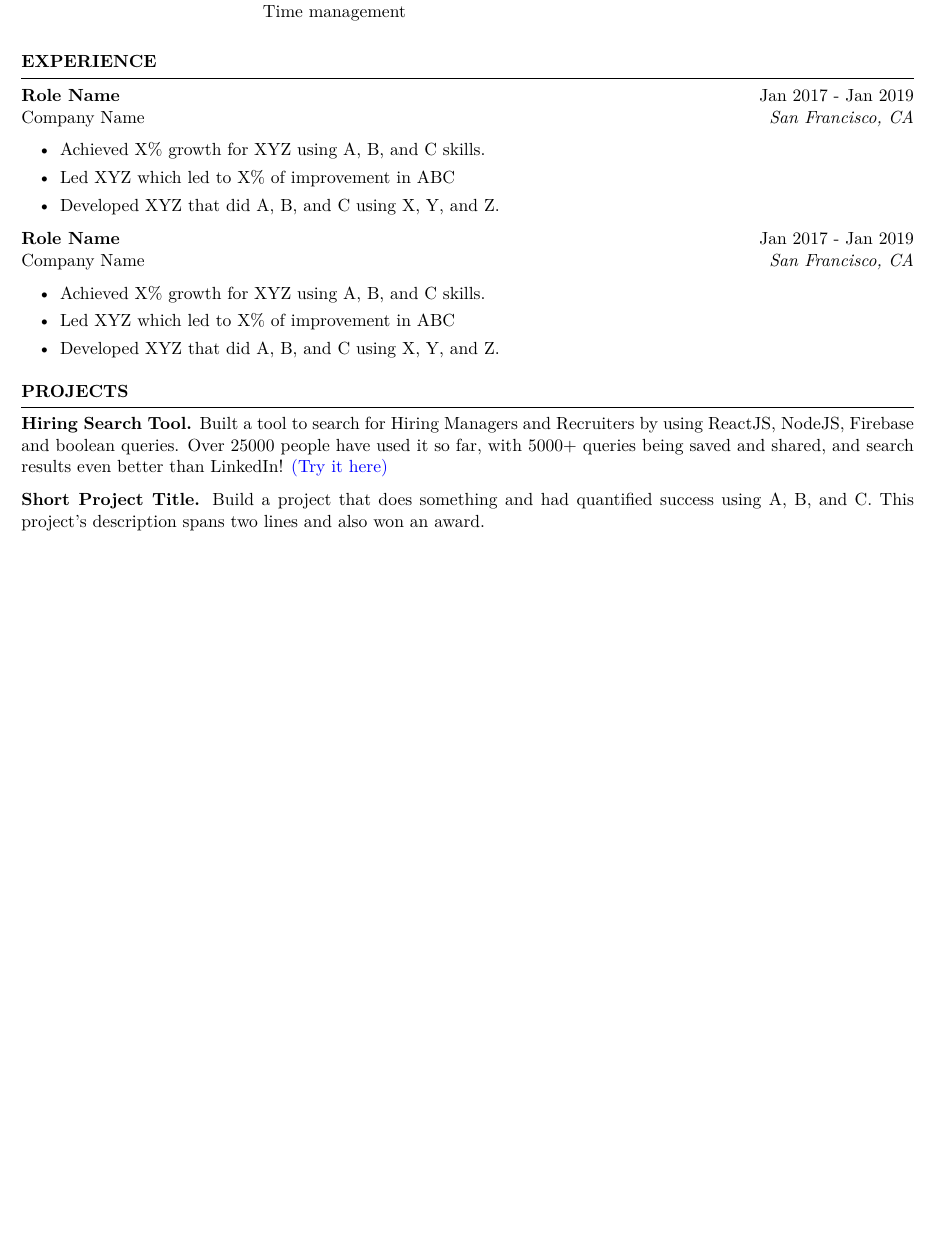
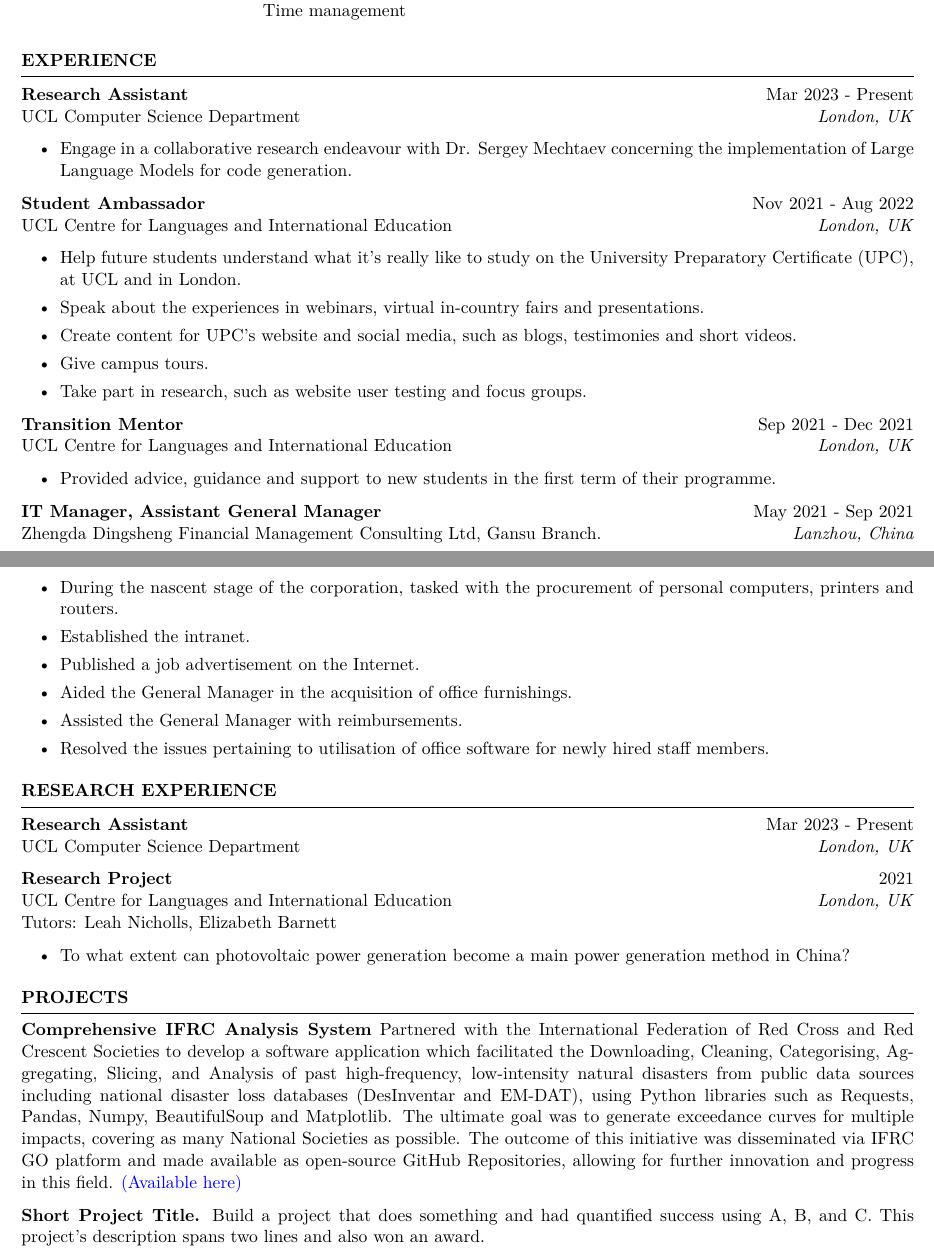
Before and after one commit to DekunZhang/dekun-zhang-resume, a LaTeX CV (main.tex): part of page 1 of 2 before the commit and two parts of pages 1 and 2 of 2 after it, the two joined at a grey line, cut so that both start at the same text, the shorter picture padded with empty space. Compiled offline with XeLaTeX.

Commit message:
update EXPERIENCES and part of PROJECTS

```diff
--- a/main.tex
+++ b/main.tex
@@ -69,35 +70,74 @@
 \end{tabular}\\
 \end{rSection}
 
+%----------------------------------------------------------------------------------------
+% WORK EXPERIENCE
+%----------------------------------------------------------------------------------------
 \begin{rSection}{EXPERIENCE}
 
-\textbf{Role Name} \hfill Jan 2017 - Jan 2019\\
-Company Name \hfill \textit{San Francisco, CA}
- \begin{itemize}
+\textbf{Research Assistant} \hfill Mar 2023 - Present\\
+UCL Computer Science Department \hfill \textit{London, UK}
+\begin{itemize}
     \itemsep -3pt {}
-     \item Achieved X\% growth for XYZ using A, B, and C skills.
-     \item Led XYZ which led to X\% of improvement in ABC
-    \item Developed XYZ that did A, B, and C using X, Y, and Z.
- \end{itemize}
+    \item Engage in a collaborative research endeavour with Dr. Sergey Mechtaev concerning the implementation of Large Language Models for code generation.
+\end{itemize}
 
-\textbf{Role Name} \hfill Jan 2017 - Jan 2019\\
-Company Name \hfill \textit{San Francisco, CA}
- \begin{itemize}
+\textbf{Student Ambassador} \hfill Nov 2021 - Aug 2022\\
+UCL Centre for Languages and International Education \hfill \textit{London, UK}
+\begin{itemize}
     \itemsep -3pt {}
-     \item Achieved X\% growth for XYZ using A, B, and C skills.
-     \item Led XYZ which led to X\% of improvement in ABC
-    \item Developed XYZ that did A, B, and C using X, Y, and Z.
- \end{itemize}
+    \item Help future students understand what it's really like to study on the University Preparatory Certificate (UPC), at UCL and in London.
+    \item Speak about the experiences in webinars, virtual in-country fairs and presentations.
+    \item Create content for UPC's website and social media, such as blogs, testimonies and short videos.
+    \item Give campus tours.
+    \item Take part in research, such as website user testing and focus groups.
+\end{itemize}
+
+\textbf{Transition Mentor} \hfill Sep 2021 - Dec 2021\\
+UCL Centre for Languages and International Education \hfill \textit{London, UK}
+\begin{itemize}
+    \itemsep -3pt {}
+    \item Provided advice, guidance and support to new students in the first term of their programme.
+\end{itemize}
+
+\textbf{IT Manager, Assistant General Manager} \hfill May 2021 - Sep 2021\\
+Zhengda Dingsheng Financial Management Consulting Ltd, Gansu Branch. \hfill \textit{Lanzhou, China}
+\begin{itemize}
+    \itemsep -3pt {}
+    \item During the nascent stage of the corporation, tasked with the procurement of personal computers, printers and routers.
+    \item Established the intranet.
+    \item Published a job advertisement on the Internet.
+    \item Aided the General Manager in the acquisition of office furnishings.
+    \item Assisted the General Manager with reimbursements.
+    \item Resolved the issues pertaining to utilisation of office software for newly hired staff members.
+\end{itemize}
 
 \end{rSection}
 
 %----------------------------------------------------------------------------------------
-%	WORK EXPERIENCE SECTION
+% RESEARCH EXPERIENCE
 %----------------------------------------------------------------------------------------
+\begin{rSection}{RESEARCH EXPERIENCE}
 
+\textbf{Research Assistant} \hfill Mar 2023 - Present\\
+UCL Computer Science Department \hfill \textit{London, UK}
+
+\textbf{Research Project} \hfill 2021\\
+UCL Centre for Languages and International Education \hfill \textit{London, UK}\\
+Tutors: Leah Nicholls, Elizabeth Barnett
+\begin{itemize}
+    \itemsep -3pt {}
+    \item To what extent can photovoltaic power generation become a main power generation method in China?
+\end{itemize}
+
+\end{rSection}
+
+%----------------------------------------------------------------------------------------
+% PROJECTS
+%----------------------------------------------------------------------------------------
 \begin{rSection}{PROJECTS}
 \vspace{-1.25em}
-\item \textbf{Hiring Search Tool.} {Built a tool to search for Hiring Managers and Recruiters by using ReactJS, NodeJS, Firebase and boolean queries. Over 25000 people have used it so far, with 5000+ queries being saved and shared, and search results even better than LinkedIn! \href{https://hiring-search.careerflow.ai/}{(Try it here)}}
+\item \textbf{Comprehensive IFRC Analysis System} {Partnered with the International Federation of Red Cross and Red Crescent Societies to develop a software application which facilitated the Downloading, Cleaning, Categorising, Aggregating, Slicing, and Analysis of past high-frequency, low-intensity natural disasters from public data sources including national disaster loss databases (DesInventar and EM-DAT), using Python libraries such as Requests, Pandas, Numpy, BeautifulSoup and Matplotlib. The ultimate goal was to generate exceedance curves for multiple impacts, covering as many National Societies as possible. The outcome of this initiative was disseminated via IFRC GO platform and made available as open-source GitHub Repositories, allowing for further innovation and progress in this field. \href{https://github.com/COMP0016-IFRC-Team5/}{(Available here)}}
 \item \textbf{Short Project Title.} {Build a project that does something and had quantified success using A, B, and C. This project's description spans two lines and also won an award.}
 \item \textbf{Short Project Title.} {Build a project that does something and had quantified success using A, B, and C. This project's description spans two lines and also won an award.}
 \end{rSection}
```
Also changed, not shown: main.pdf, main.tex (5 more changed lines).
